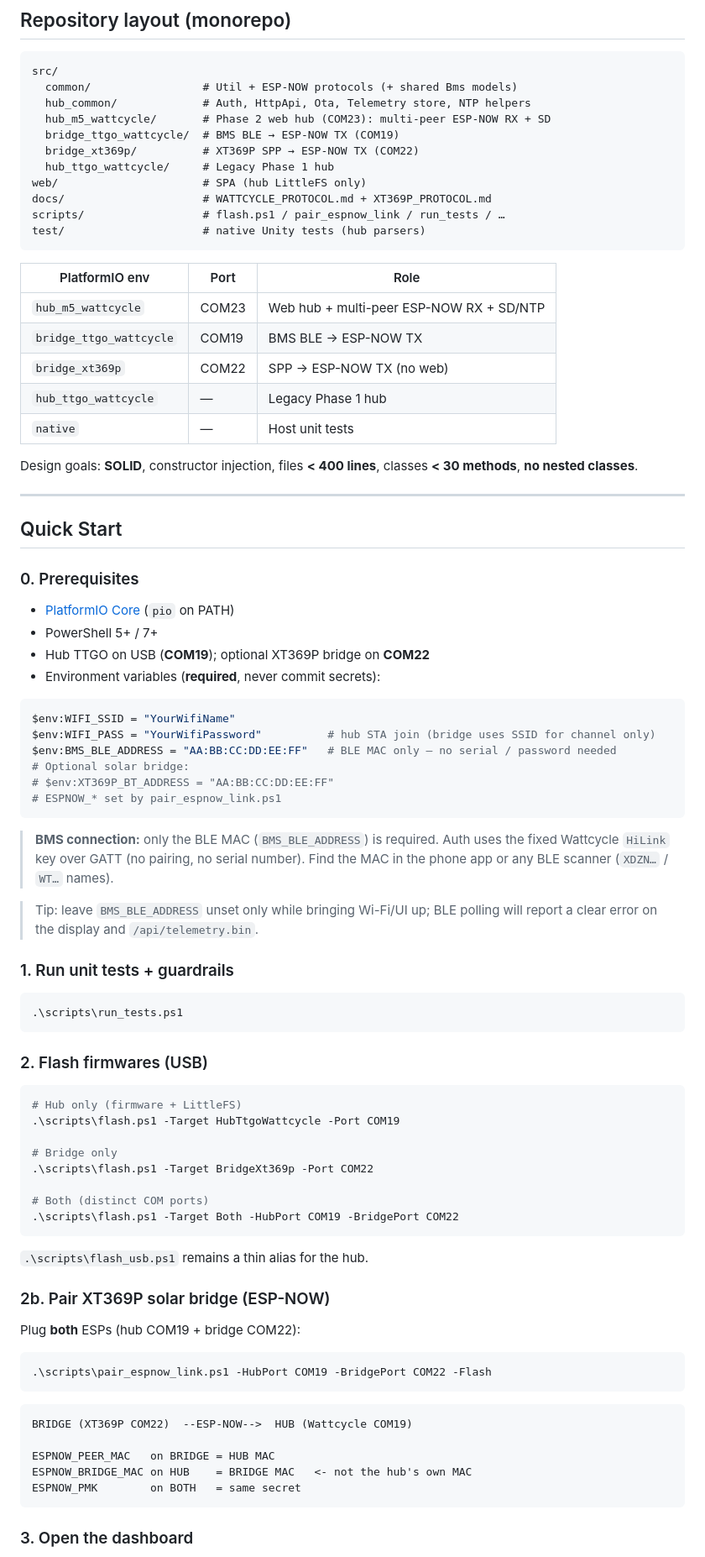
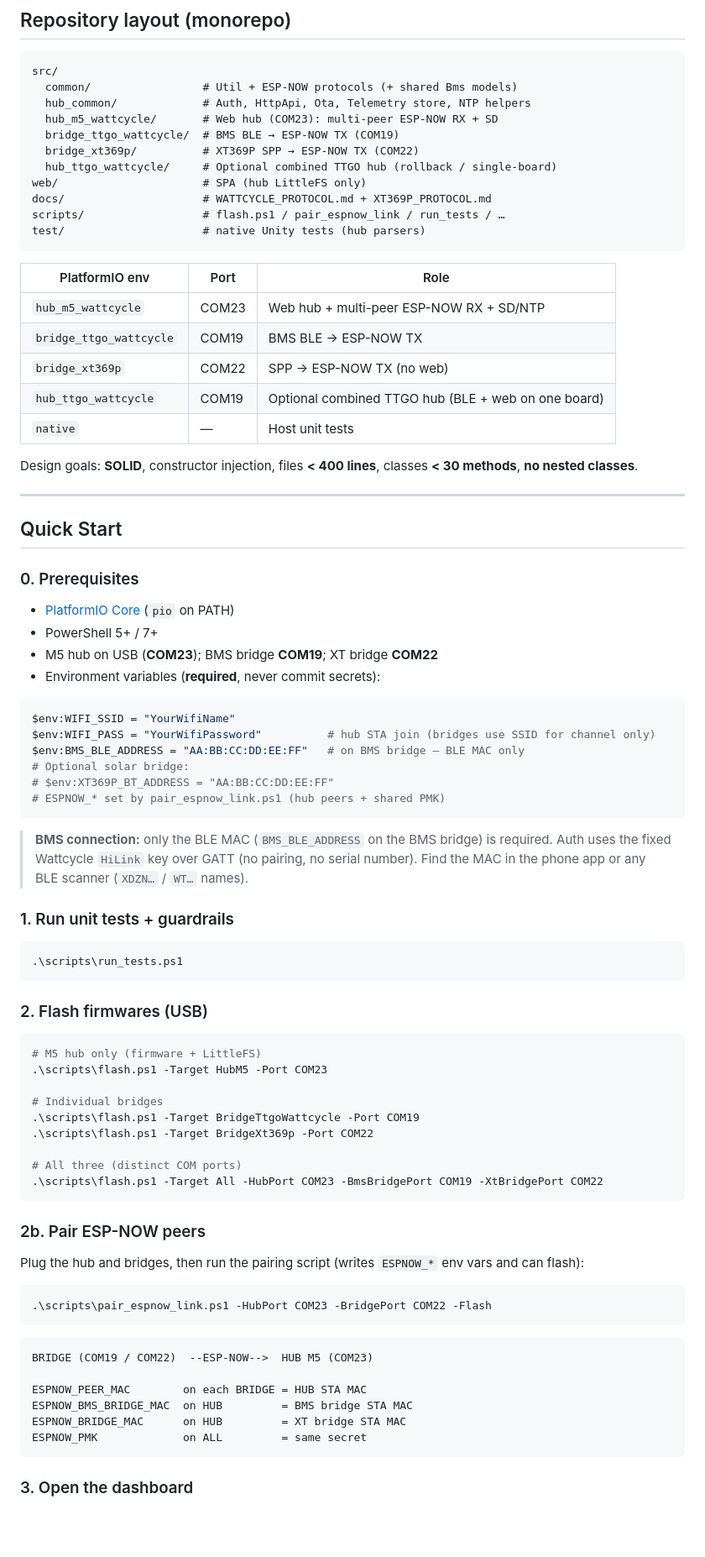
Before and after one commit to Nutz95/WattcycleEsp32Gateway, a Markdown page: README.md, the part around one of its changes. Shown at 84% size. GitHub-like rendering; blank space fills up the shorter version.

Commit message:
docs: describe current M5+bridges architecture without phase/roadmap language

````diff
--- a/README.md
+++ b/README.md
@@ -141,10 +113,10 @@ Classic SPP name `XT369P_SPP` → TTGO `bridge_xt369p` → ESP-NOW → hub. Fram
 src/
   common/                 # Util + ESP-NOW protocols (+ shared Bms models)
   hub_common/             # Auth, HttpApi, Ota, Telemetry store, NTP helpers
-  hub_m5_wattcycle/       # Phase 2 web hub (COM23): multi-peer ESP-NOW RX + SD
+  hub_m5_wattcycle/       # Web hub (COM23): multi-peer ESP-NOW RX + SD
   bridge_ttgo_wattcycle/  # BMS BLE → ESP-NOW TX (COM19)
   bridge_xt369p/          # XT369P SPP → ESP-NOW TX (COM22)
-  hub_ttgo_wattcycle/     # Legacy Phase 1 hub
+  hub_ttgo_wattcycle/     # Optional combined TTGO hub (rollback / single-board)
 web/                      # SPA (hub LittleFS only)
 docs/                     # WATTCYCLE_PROTOCOL.md + XT369P_PROTOCOL.md
 scripts/                  # flash.ps1 / pair_espnow_link / run_tests / …
@@ -156,7 +128,7 @@ test/                     # native Unity tests (hub parsers)
 | `hub_m5_wattcycle` | COM23 | Web hub + multi-peer ESP-NOW RX + SD/NTP |
 | `bridge_ttgo_wattcycle` | COM19 | BMS BLE → ESP-NOW TX |
 | `bridge_xt369p` | COM22 | SPP → ESP-NOW TX (no web) |
-| `hub_ttgo_wattcycle` | — | Legacy Phase 1 hub |
+| `hub_ttgo_wattcycle` | COM19 | Optional combined TTGO hub (BLE + web on one board) |
 | `native` | — | Host unit tests |
 
 Design goals: **SOLID**, constructor injection, files **&lt; 400 lines**, classes **&lt; 30 methods**, **no nested classes**.
@@ -169,21 +141,19 @@ Design goals: **SOLID**, constructor injection, files **&lt; 400 lines**, classe
 
 - [PlatformIO Core](https://platformio.org/install/cli) (`pio` on PATH)
 - PowerShell 5+ / 7+
-- Hub TTGO on USB (**COM19**); optional XT369P bridge on **COM22**
+- M5 hub on USB (**COM23**); BMS bridge **COM19**; XT bridge **COM22**
 - Environment variables (**required**, never commit secrets):
 
 ```powershell
 $env:WIFI_SSID = "YourWifiName"
-$env:WIFI_PASS = "YourWifiPassword"          # hub STA join (bridge uses SSID for channel only)
-$env:BMS_BLE_ADDRESS = "AA:BB:CC:DD:EE:FF"   # BLE MAC only — no serial / password needed
+$env:WIFI_PASS = "YourWifiPassword"          # hub STA join (bridges use SSID for channel only)
+$env:BMS_BLE_ADDRESS = "AA:BB:CC:DD:EE:FF"   # on BMS bridge — BLE MAC only
 # Optional solar bridge:
 # $env:XT369P_BT_ADDRESS = "AA:BB:CC:DD:EE:FF"
-# ESPNOW_* set by pair_espnow_link.ps1
+# ESPNOW_* set by pair_espnow_link.ps1 (hub peers + shared PMK)
 ```
 
-> **BMS connection:** only the BLE MAC (`BMS_BLE_ADDRESS`) is required. Auth uses the fixed Wattcycle `HiLink` key over GATT (no pairing, no serial number). Find the MAC in the phone app or any BLE scanner (`XDZN…` / `WT…` names).
-
-> Tip: leave `BMS_BLE_ADDRESS` unset only while bringing Wi-Fi/UI up; BLE polling will report a clear error on the display and `/api/telemetry.bin`.
+> **BMS connection:** only the BLE MAC (`BMS_BLE_ADDRESS` on the BMS bridge) is required. Auth uses the fixed Wattcycle `HiLink` key over GATT (no pairing, no serial number). Find the MAC in the phone app or any BLE scanner (`XDZN…` / `WT…` names).
 
 ### 1. Run unit tests + guardrails
 
@@ -194,32 +164,32 @@ $env:BMS_BLE_ADDRESS = "AA:BB:CC:DD:EE:FF"   # BLE MAC only — no serial / pass
 ### 2. Flash firmwares (USB)
 
 ```powershell
-# Hub only (firmware + LittleFS)
-.\scripts\flash.ps1 -Target HubTtgoWattcycle -Port COM19
+# M5 hub only (firmware + LittleFS)
+.\scripts\flash.ps1 -Target HubM5 -Port COM23
 
-# Bridge only
+# Individual bridges
+.\scripts\flash.ps1 -Target BridgeTtgoWattcycle -Port COM19
 .\scripts\flash.ps1 -Target BridgeXt369p -Port COM22
 
-# Both (distinct COM ports)
-.\scripts\flash.ps1 -Target Both -HubPort COM19 -BridgePort COM22
+# All three (distinct COM ports)
+.\scripts\flash.ps1 -Target All -HubPort COM23 -BmsBridgePort COM19 -XtBridgePort COM22
 ```
 
-`.\scripts\flash_usb.ps1` remains a thin alias for the hub.
+### 2b. Pair ESP-NOW peers
 
-### 2b. Pair XT369P solar bridge (ESP-NOW)
-
-Plug **both** ESPs (hub COM19 + bridge COM22):
+Plug the hub and bridges, then run the pairing script (writes `ESPNOW_*` env vars and can flash):
 
 ```powershell
-.\scripts\pair_espnow_link.ps1 -HubPort COM19 -BridgePort COM22 -Flash
+.\scripts\pair_espnow_link.ps1 -HubPort COM23 -BridgePort COM22 -Flash
 ```
 
 ```text
-BRIDGE (XT369P COM22)  --ESP-NOW-->  HUB (Wattcycle COM19)
+BRIDGE (COM19 / COM22)  --ESP-NOW-->  HUB M5 (COM23)
 
-ESPNOW_PEER_MAC   on BRIDGE = HUB MAC
-ESPNOW_BRIDGE_MAC on HUB    = BRIDGE MAC   <- not the hub's own MAC
-ESPNOW_PMK        on BOTH   = same secret
+ESPNOW_PEER_MAC        on each BRIDGE = HUB STA MAC
+ESPNOW_BMS_BRIDGE_MAC  on HUB         = BMS bridge STA MAC
+ESPNOW_BRIDGE_MAC      on HUB         = XT bridge STA MAC
+ESPNOW_PMK             on ALL         = same secret
 ```
 
 ### 3. Open the dashboard
````
Also changed, not shown: other parts of README.md (+49 -73 lines).
